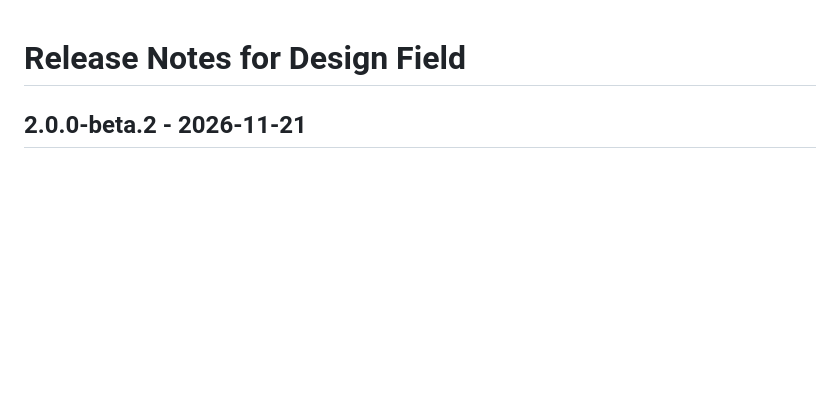
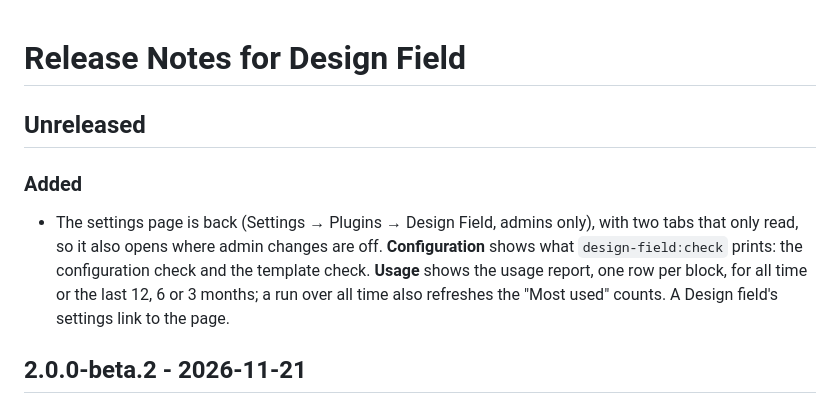
Before and after one commit to WMD-hosting/craft-design-field, a Markdown page: CHANGELOG.md, the part around the change. Rendered like a GitHub page; blank space fills up the shorter version.

```diff
--- a/CHANGELOG.md
+++ b/CHANGELOG.md
@@ -1,4 +1,9 @@
 # Release Notes for Design Field
+
+## Unreleased
+
+### Added
+- The settings page is back (Settings → Plugins → Design Field, admins only), with two tabs that only read, so it also opens where admin changes are off. **Configuration** shows what `design-field:check` prints: the configuration check and the template check. **Usage** shows the usage report, one row per block, for all time or the last 12, 6 or 3 months; a run over all time also refreshes the "Most used" counts. A Design field's settings link to the page.
 
 ## 2.0.0-beta.2 - 2026-11-21
 
```
Also changed, not shown: README.md (+14 -3 lines), resources/screenshots/settings-configuration.png (added), resources/screenshots/settings-usage.png (added), 2 other files.
